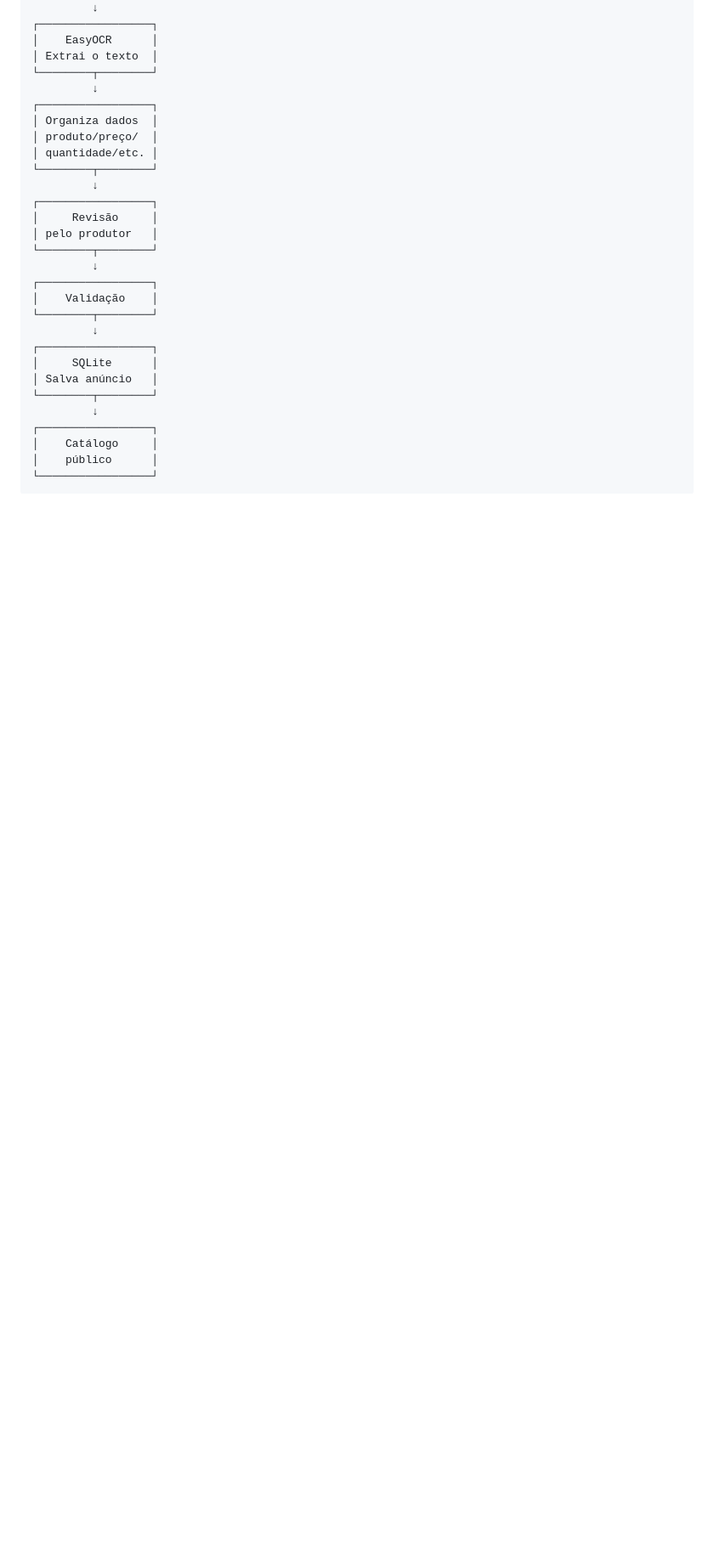
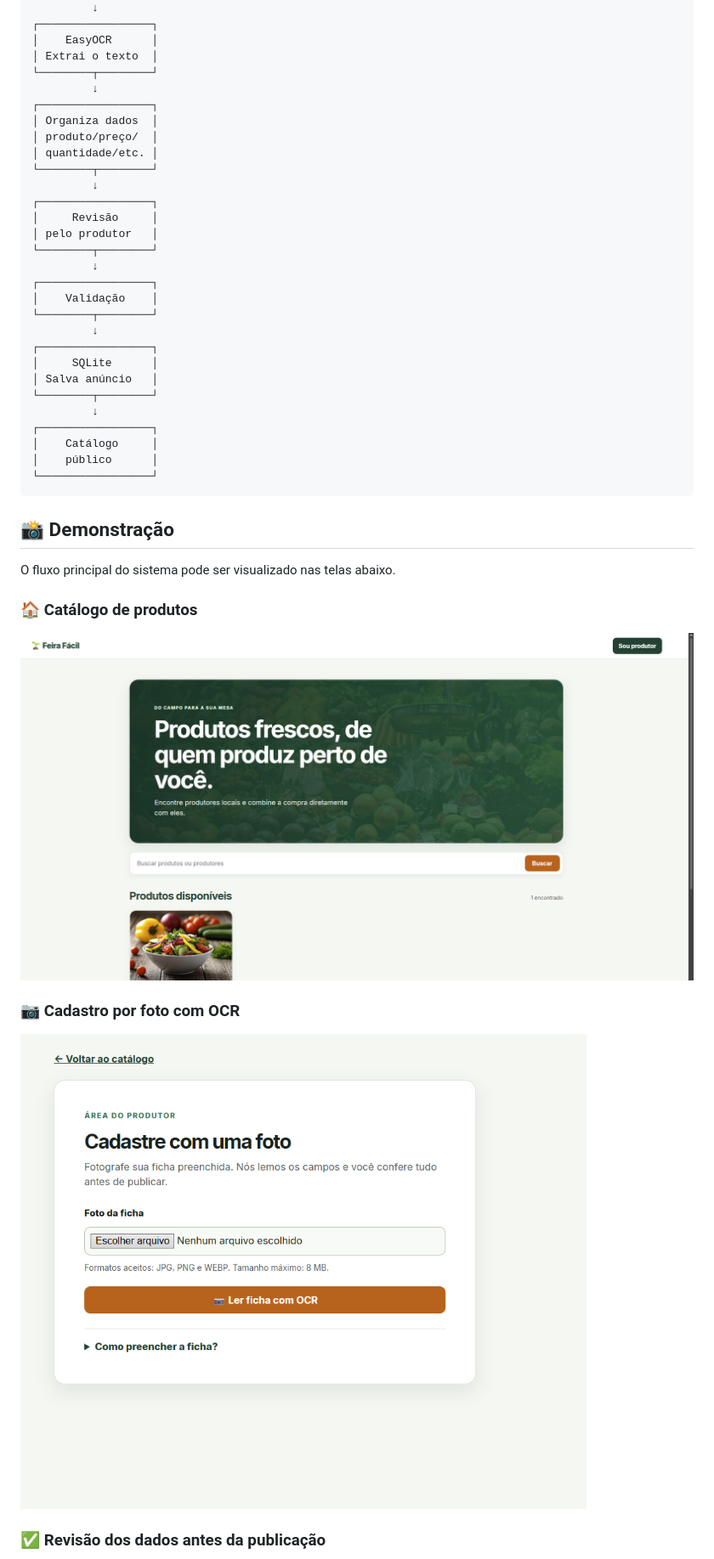
Before and after one commit to AlunoLucasGC/ProjectInteger, a Markdown page: README.md, the part around one of its changes. Shown at 85% size. Rendered like a GitHub page; blank space fills up the shorter version.

````diff
--- a/README.md
+++ b/README.md
@@ -75,3 +75,17 @@ O diferencial do MVP é o fluxo de cadastro: o produtor envia uma foto de uma fi
 └─────────────────┘
 ```
 
+## 📸 Demonstração
+
+O fluxo principal do sistema pode ser visualizado nas telas abaixo.
+
+### 🏠 Catálogo de produtos
+
+![Catálogo do Feira Fácil](docs/Captura%20de%20tela%202026-08-28%20174758.png)
+
+### 📷 Cadastro por foto com OCR
+
+![Cadastro com OCR](docs/Captura%20de%20tela%202026-08-28%20174804.png)
+
+### ✅ Revisão dos dados antes da publicação
+
````
Also changed, not shown: other parts of README.md (+17 -10 lines).
